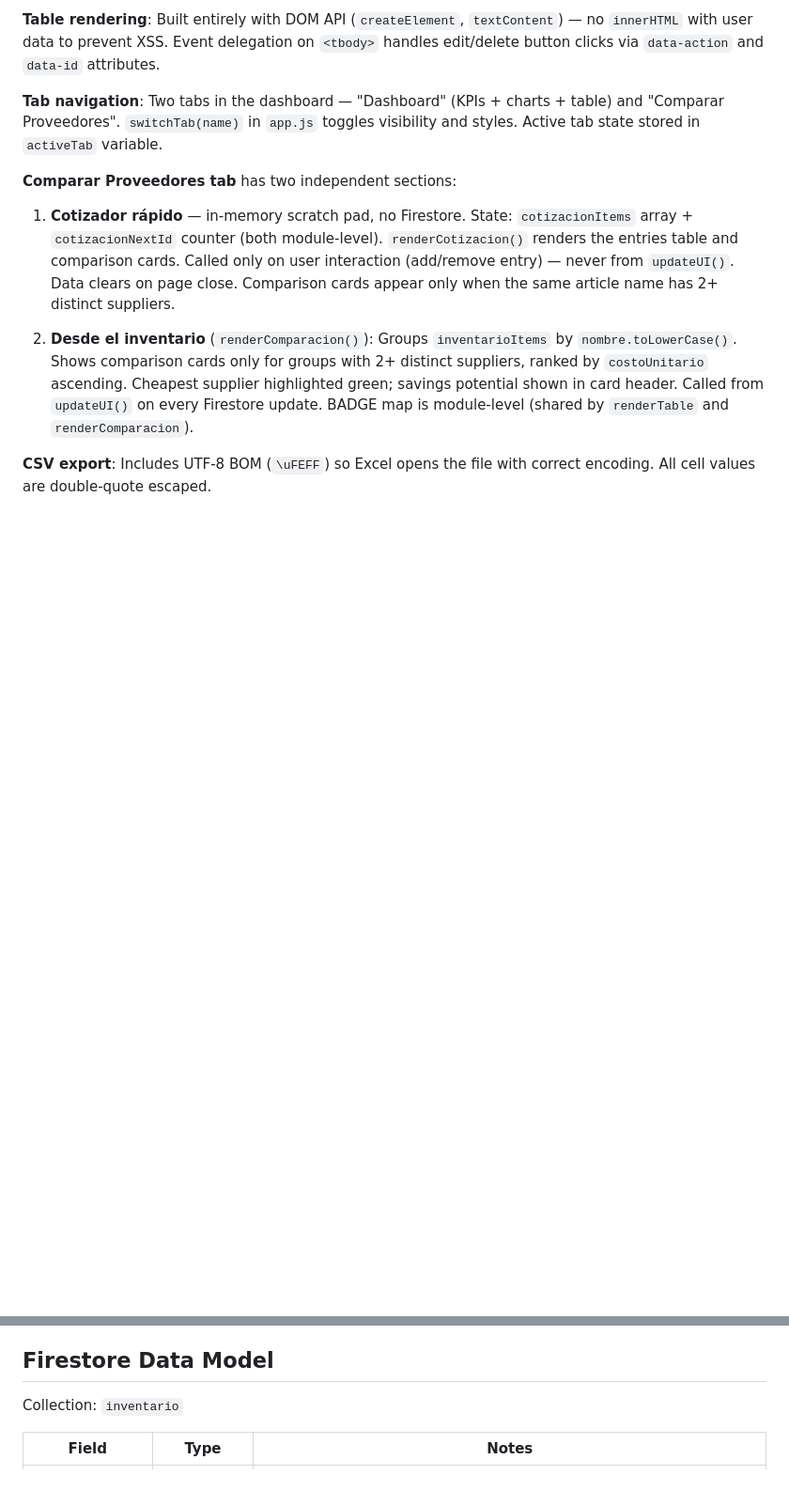
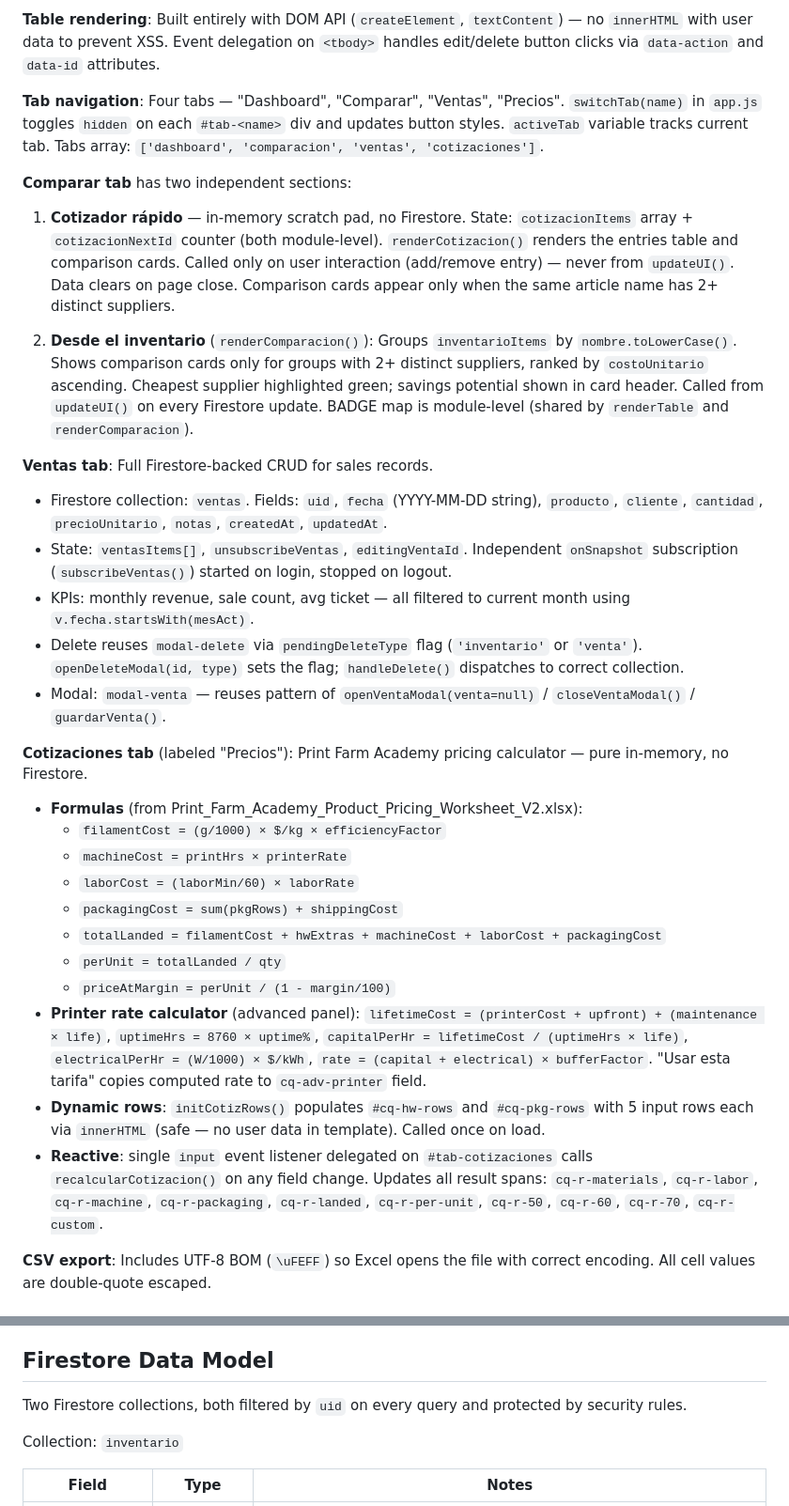
Before and after one commit to aobando98/dashboard-OPM, a Markdown page: CLAUDE.md, 2 parts joined by grey strips. Shown at 94% size. Rendered like a GitHub page; blank space fills up the shorter version.

Commit message:
docs: update CLAUDE.md with Ventas tab and Cotizaciones calculator
Co-Authored-By: Claude Sonnet 4.6 <noreply@anthropic.com>

```diff
--- a/CLAUDE.md
+++ b/CLAUDE.md
@@ -81,13 +81,33 @@ App is available at `https://creaticaopm.web.app`.
 
 **Table rendering**: Built entirely with DOM API (`createElement`, `textContent`) — no `innerHTML` with user data to prevent XSS. Event delegation on `<tbody>` handles edit/delete button clicks via `data-action` and `data-id` attributes.
 
-**Tab navigation**: Two tabs in the dashboard — "Dashboard" (KPIs + charts + table) and "Comparar Proveedores". `switchTab(name)` in `app.js` toggles visibility and styles. Active tab state stored in `activeTab` variable.
+**Tab navigation**: Four tabs — "Dashboard", "Comparar", "Ventas", "Precios". `switchTab(name)` in `app.js` toggles `hidden` on each `#tab-<name>` div and updates button styles. `activeTab` variable tracks current tab. Tabs array: `['dashboard', 'comparacion', 'ventas', 'cotizaciones']`.
 
-**Comparar Proveedores tab** has two independent sections:
+**Comparar tab** has two independent sections:
 
 1. **Cotizador rápido** — in-memory scratch pad, no Firestore. State: `cotizacionItems` array + `cotizacionNextId` counter (both module-level). `renderCotizacion()` renders the entries table and comparison cards. Called only on user interaction (add/remove entry) — never from `updateUI()`. Data clears on page close. Comparison cards appear only when the same article name has 2+ distinct suppliers.
 
 2. **Desde el inventario** (`renderComparacion()`): Groups `inventarioItems` by `nombre.toLowerCase()`. Shows comparison cards only for groups with 2+ distinct suppliers, ranked by `costoUnitario` ascending. Cheapest supplier highlighted green; savings potential shown in card header. Called from `updateUI()` on every Firestore update. BADGE map is module-level (shared by `renderTable` and `renderComparacion`).
+
+**Ventas tab**: Full Firestore-backed CRUD for sales records.
+- Firestore collection: `ventas`. Fields: `uid`, `fecha` (YYYY-MM-DD string), `producto`, `cliente`, `cantidad`, `precioUnitario`, `notas`, `createdAt`, `updatedAt`.
+- State: `ventasItems[]`, `unsubscribeVentas`, `editingVentaId`. Independent `onSnapshot` subscription (`subscribeVentas()`) started on login, stopped on logout.
+- KPIs: monthly revenue, sale count, avg ticket — all filtered to current month using `v.fecha.startsWith(mesAct)`.
+- Delete reuses `modal-delete` via `pendingDeleteType` flag (`'inventario'` or `'venta'`). `openDeleteModal(id, type)` sets the flag; `handleDelete()` dispatches to correct collection.
+- Modal: `modal-venta` — reuses pattern of `openVentaModal(venta=null)` / `closeVentaModal()` / `guardarVenta()`.
+
+**Cotizaciones tab** (labeled "Precios"): Print Farm Academy pricing calculator — pure in-memory, no Firestore.
+- **Formulas** (from Print_Farm_Academy_Product_Pricing_Worksheet_V2.xlsx):
+  - `filamentCost = (g/1000) × $/kg × efficiencyFactor`
+  - `machineCost = printHrs × printerRate`
+  - `laborCost = (laborMin/60) × laborRate`
+  - `packagingCost = sum(pkgRows) + shippingCost`
+  - `totalLanded = filamentCost + hwExtras + machineCost + laborCost + packagingCost`
+  - `perUnit = totalLanded / qty`
+  - `priceAtMargin = perUnit / (1 - margin/100)`
+- **Printer rate calculator** (advanced panel): `lifetimeCost = (printerCost + upfront) + (maintenance × life)`, `uptimeHrs = 8760 × uptime%`, `capitalPerHr = lifetimeCost / (uptimeHrs × life)`, `electricalPerHr = (W/1000) × $/kWh`, `rate = (capital + electrical) × bufferFactor`. "Usar esta tarifa" copies computed rate to `cq-adv-printer` field.
+- **Dynamic rows**: `initCotizRows()` populates `#cq-hw-rows` and `#cq-pkg-rows` with 5 input rows each via `innerHTML` (safe — no user data in template). Called once on load.
+- **Reactive**: single `input` event listener delegated on `#tab-cotizaciones` calls `recalcularCotizacion()` on any field change. Updates all result spans: `cq-r-materials`, `cq-r-labor`, `cq-r-machine`, `cq-r-packaging`, `cq-r-landed`, `cq-r-per-unit`, `cq-r-50`, `cq-r-60`, `cq-r-70`, `cq-r-custom`.
 
 **CSV export**: Includes UTF-8 BOM (`\uFEFF`) so Excel opens the file with correct encoding. All cell values are double-quote escaped.
 
@@ -136,6 +156,8 @@ The CSP meta tag in `index.html` allows these origins (required for Firebase + T
 
 ## Firestore Data Model
 
+Two Firestore collections, both filtered by `uid` on every query and protected by security rules.
+
 Collection: `inventario`
 
 | Field | Type | Notes |
```
Also changed, not shown: other parts of CLAUDE.md (+14 -0 lines).
